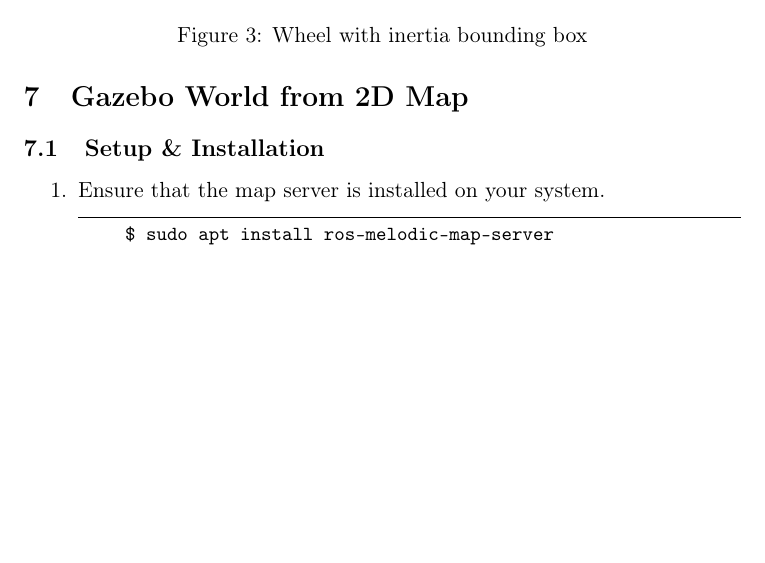
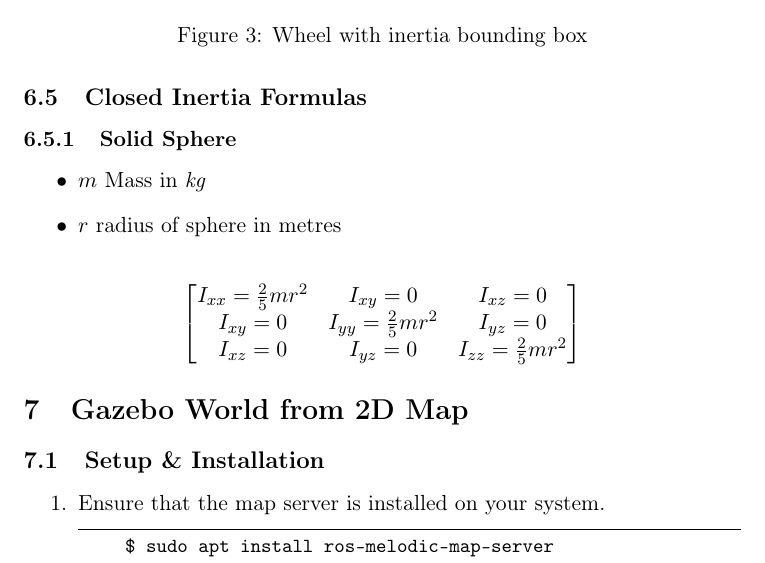
Before and after one commit to SynapseProgramming/simulation_docs, a LaTeX document (simulation_docs.tex): part of page 10 of 16 before the commit and part of page 10 of 17 after it, cut so that both start at the same text, the shorter picture padded with empty space. Compiled offline with pdfLaTeX.

Commit message:
Added in closed inertia formulas

```diff
--- a/simulation_docs.tex
+++ b/simulation_docs.tex
@@ -1,6 +1,7 @@
 \documentclass[11pt]{article}
 \usepackage{graphicx}
 \usepackage[english]{babel}
+\usepackage{float}
 \usepackage{amsmath}
 \usepackage[section]{placeins}
 \usepackage{hyperref}
@@ -378,11 +379,32 @@ Incorrect inertia parameters may result in odd occurences such as sliding on the
 \end{enumerate}
 \subsection{Verifying Inertia Values}
 If the inertia values were computed correctly, then the mesh should have a pink box surrounding the mesh in Gazebo (view > inertia)
-\begin{figure}[!h]
+\begin{figure}[H]
  \centering
  \includegraphics[width=0.5\textwidth]{images/inertiawheel}
  \caption{Wheel with inertia bounding box}
 \end{figure}
+
+\subsection{Closed Inertia Formulas}
+\subsubsection{Solid Sphere}
+\begin{itemize}
+ \item {
+       $m$ Mass in \emph{kg}
+       }
+
+ \item {
+       $r$ radius of sphere in metres
+       }
+\end{itemize}
+
+$$
+ \begin{bmatrix}
+  I_{xx}=\frac{2}{5}mr^2 & I_{xy}=0               & I_{xz}=0               \\
+  I_{xy}=0               & I_{yy}=\frac{2}{5}mr^2 & I_{yz}=0               \\
+  I_{xz}=0               & I_{yz}=0               & I_{zz}=\frac{2}{5}mr^2 \\
+ \end{bmatrix}
+$$
+
 
 \section{Gazebo World from 2D Map}
 \subsection{Setup \& Installation}
```
Also changed, not shown: simulation_docs.pdf.
